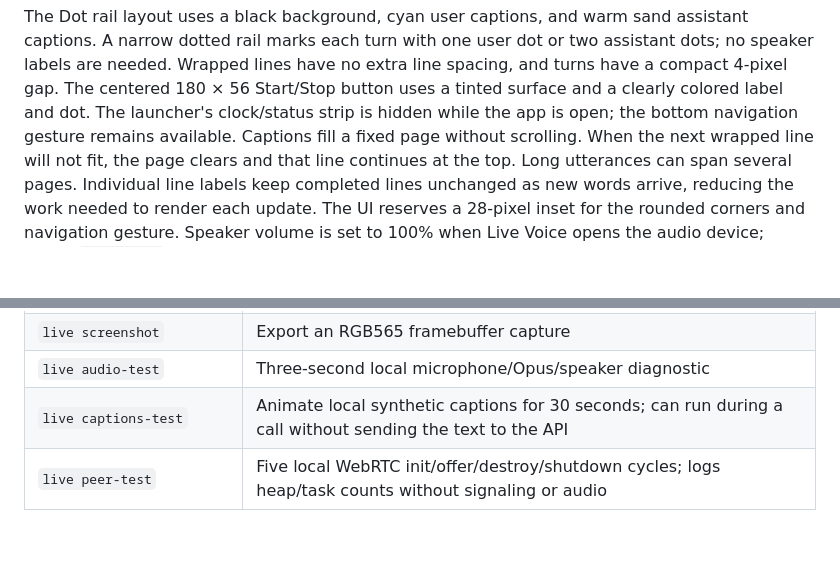
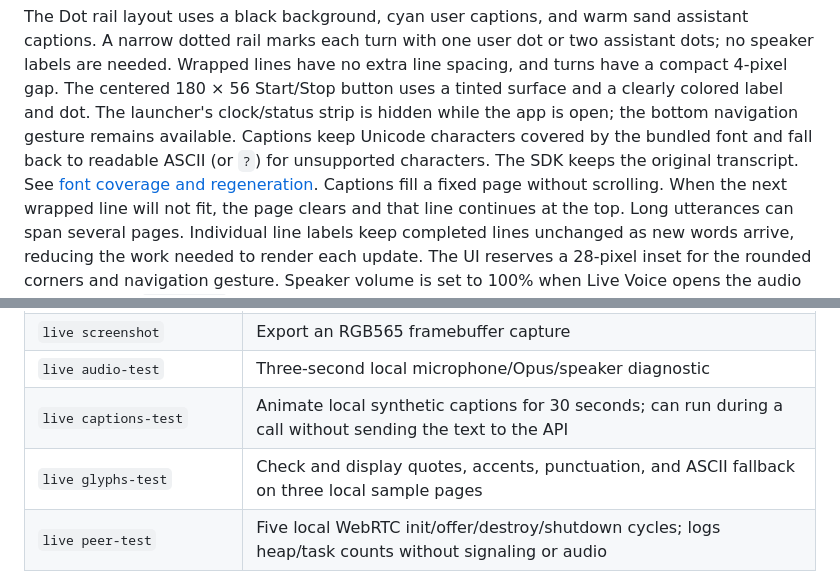
Before and after one commit to openai/openai-live-esp32, a Markdown page: examples/waveshare/README.md, 2 parts joined by grey strips. Drawn GitHub-style; blank space fills up the shorter version.

Commit message:
[waveshare] Render Unicode captions with bounded ASCII fallback

```diff
--- a/examples/waveshare/README.md
+++ b/examples/waveshare/README.md
@@ -26,6 +26,9 @@ line spacing, and turns have a compact 4-pixel gap. The centered 180 × 56 Start
 button uses a tinted surface and a clearly colored label and dot.
 The launcher's clock/status strip is hidden while the app is open; the bottom
 navigation gesture remains available.
+Captions keep Unicode characters covered by the bundled font and fall back to
+readable ASCII (or `?`) for unsupported characters. The SDK keeps the original
+transcript. See [font coverage and regeneration](fonts/README.md).
 Captions fill a fixed page
 without scrolling. When the next wrapped line will not fit, the page clears and
 that line continues at the top. Long utterances can span several pages.
@@ -215,6 +218,7 @@ printf 'live status\n' >> "$HOME/.cache/openai-live-esp32/private/commands"
 | `live screenshot` | Export an RGB565 framebuffer capture |
 | `live audio-test` | Three-second local microphone/Opus/speaker diagnostic |
 | `live captions-test` | Animate local synthetic captions for 30 seconds; can run during a call without sending the text to the API |
+| `live glyphs-test` | Check and display quotes, accents, punctuation, and ASCII fallback on three local sample pages |
 | `live peer-test` | Five local WebRTC init/offer/destroy/shutdown cycles; logs heap/task counts without signaling or audio |
 
 To save an actual screen image, send `live screenshot`, wait for `LVGL_END` in
```
Also changed, not shown: THIRD_PARTY_NOTICES.md (+4 -2 lines), docs/screenshots/README.md (+3 -2 lines), docs/screenshots/conversation.png, docs/screenshots/usage.png, 15 other files.
